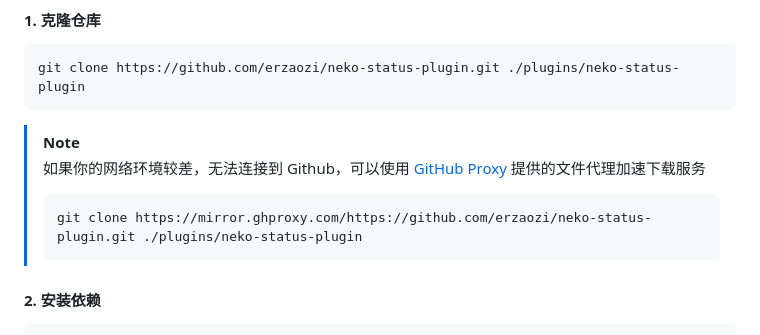
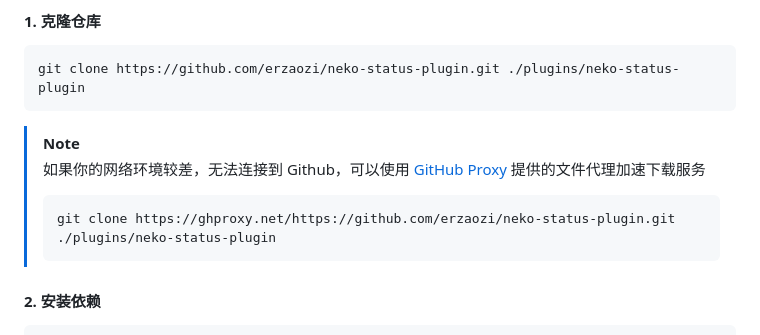
Before and after one commit to erzaozi/neko-status-plugin, a Markdown page: README.md, the part around one of its changes. GitHub-like rendering.

Commit message:
修改Github文件代理加速下载地址
https://mirror.ghproxy.com/地址已失效会重定向https://ghproxy.link/导致无法更新现更换为https://ghproxy.net/可以解决该问题

````diff
--- a/README.md
+++ b/README.md
@@ -26,6 +26,6 @@ git clone https://github.com/erzaozi/neko-status-plugin.git ./plugins/neko-statu
 >
 > ```
-> git clone https://mirror.ghproxy.com/https://github.com/erzaozi/neko-status-plugin.git ./plugins/neko-status-plugin
+> git clone https://ghproxy.net/https://github.com/erzaozi/neko-status-plugin.git ./plugins/neko-status-plugin
 > ```
 
 #### 2. 安装依赖
````
Also changed, not shown: other parts of README.md (+1 -1 lines).
